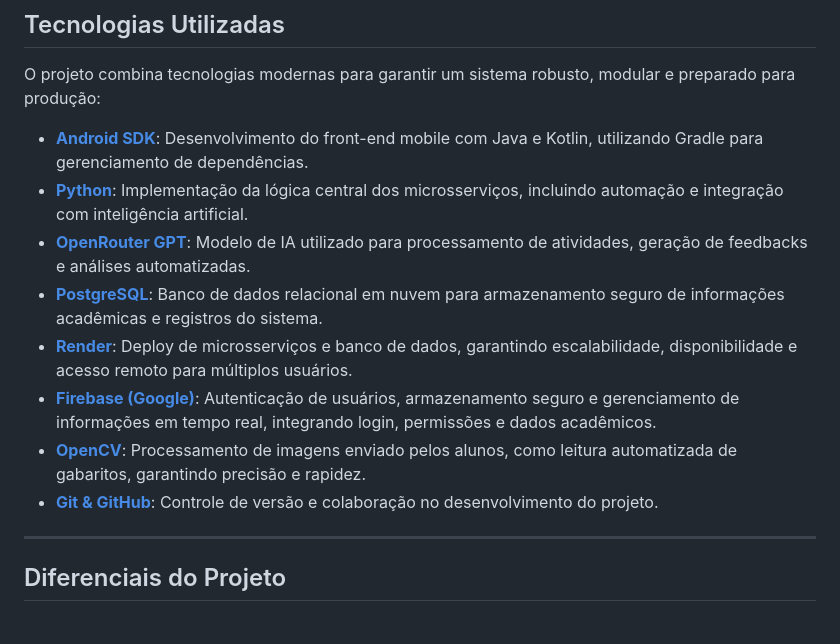
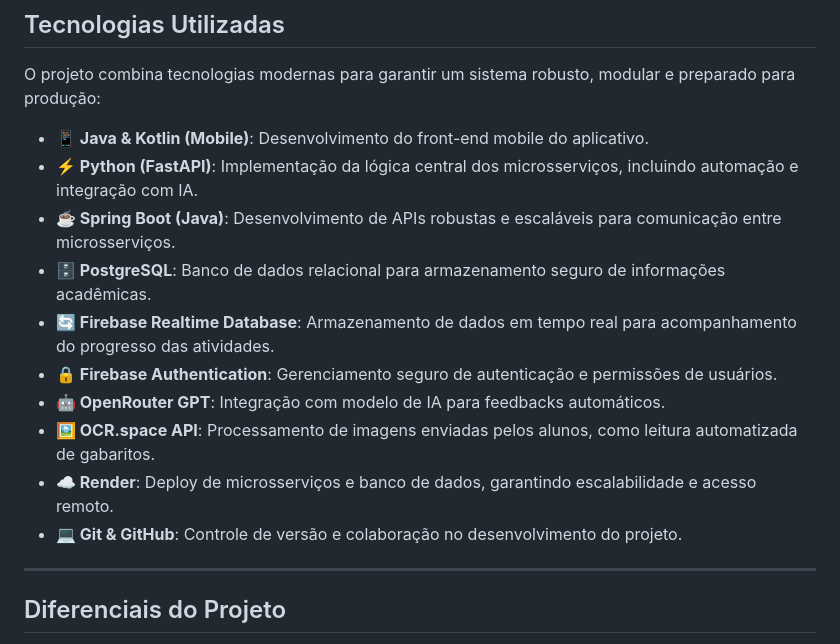
Before and after one commit to rodrigorrd-dev/software-learning, a Markdown page: README.md, the part around the change. Rendered like a GitHub page.

Commit message:
feat: adicionar tecnologias implementadas que foram necessarias para ambiente de produção

```diff
--- a/README.md
+++ b/README.md
@@ -49,14 +49,16 @@ O desenvolvimento do **SoftwareLearning** utilizou ferramentas consolidadas no m
 
 O projeto combina tecnologias modernas para garantir um sistema robusto, modular e preparado para produção:
 
-- **[Android SDK](https://developer.android.com/studio/releases/sdk-tools)**: Desenvolvimento do front-end mobile com Java e Kotlin, utilizando Gradle para gerenciamento de dependências.
-- **[Python](https://www.python.org/)**: Implementação da lógica central dos microsserviços, incluindo automação e integração com inteligência artificial.
-- **[OpenRouter GPT](https://openrouter.ai/)**: Modelo de IA utilizado para processamento de atividades, geração de feedbacks e análises automatizadas.
-- **[PostgreSQL](https://www.postgresql.org/)**: Banco de dados relacional em nuvem para armazenamento seguro de informações acadêmicas e registros do sistema.
-- **[Render](https://render.com/)**: Deploy de microsserviços e banco de dados, garantindo escalabilidade, disponibilidade e acesso remoto para múltiplos usuários.
-- **[Firebase (Google)](https://firebase.google.com/)**: Autenticação de usuários, armazenamento seguro e gerenciamento de informações em tempo real, integrando login, permissões e dados acadêmicos.
-- **[OpenCV](https://opencv.org/)**: Processamento de imagens enviado pelos alunos, como leitura automatizada de gabaritos, garantindo precisão e rapidez.
-- **[Git & GitHub](https://git-scm.com/)**: Controle de versão e colaboração no desenvolvimento do projeto.
+- **📱 Java & Kotlin (Mobile)**: Desenvolvimento do front-end mobile do aplicativo.
+- **⚡ Python (FastAPI)**: Implementação da lógica central dos microsserviços, incluindo automação e integração com IA.
+- **☕ Spring Boot (Java)**: Desenvolvimento de APIs robustas e escaláveis para comunicação entre microsserviços.
+- **🗄 PostgreSQL**: Banco de dados relacional para armazenamento seguro de informações acadêmicas.
+- **🔄 Firebase Realtime Database**: Armazenamento de dados em tempo real para acompanhamento do progresso das atividades.
+- **🔒 Firebase Authentication**: Gerenciamento seguro de autenticação e permissões de usuários.
+- **🤖 OpenRouter GPT**: Integração com modelo de IA para feedbacks automáticos.
+- **🖼 OCR.space API**: Processamento de imagens enviadas pelos alunos, como leitura automatizada de gabaritos.
+- **☁️ Render**: Deploy de microsserviços e banco de dados, garantindo escalabilidade e acesso remoto.
+- **💻 Git & GitHub**: Controle de versão e colaboração no desenvolvimento do projeto.
 
 ---
 
```
